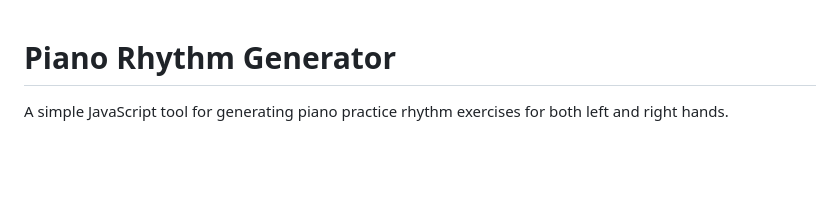
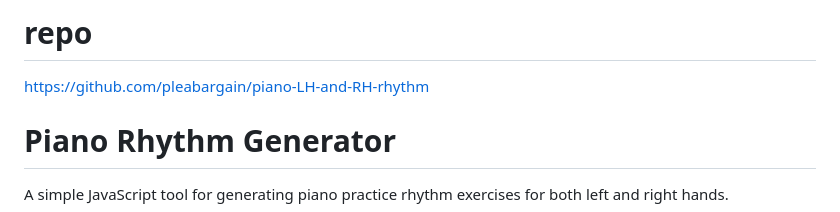
Before and after one commit to pleabargain/piano-LH-and-RH-rhythm, a Markdown page: README.md, the part around the change. Drawn GitHub-style; blank space fills up the shorter version.

Commit message:
Update README.md with repository link and description

```diff
--- a/README.md
+++ b/README.md
@@ -1,3 +1,6 @@
+# repo
+https://github.com/pleabargain/piano-LH-and-RH-rhythm
+
 # Piano Rhythm Generator
 
 A simple JavaScript tool for generating piano practice rhythm exercises for both left and right hands.
```
